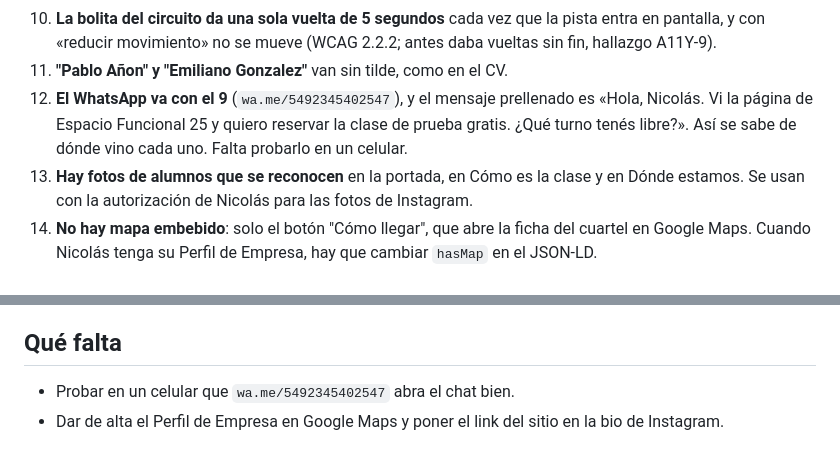
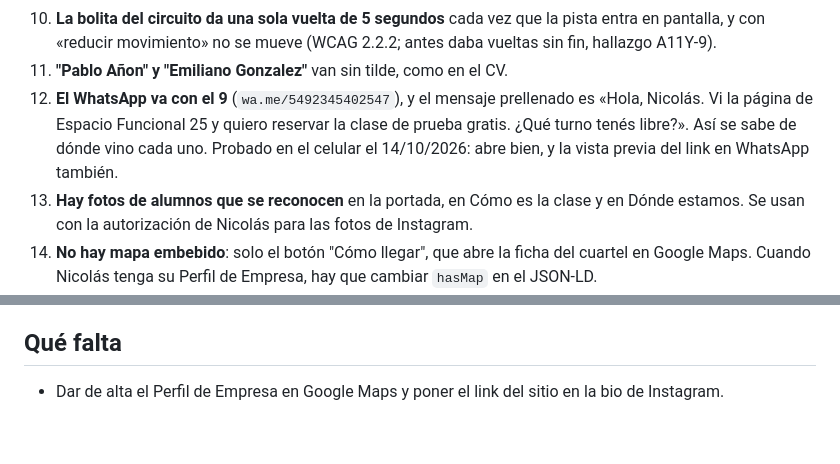
Before and after one commit to pablospata/espacio-funcional-25-website, a Markdown page: README.md, 2 parts joined by grey strips. Drawn GitHub-style.

Commit message:
README: WhatsApp y vista previa probados en el celular
Co-Authored-By: Claude Opus 5.5 (1M context) <noreply@anthropic.com>
Claude-Session: https://claude.ai/code/session_01UBCZ455HmRZE5xkFsGxWV8

```diff
--- a/README.md
+++ b/README.md
@@ -76,7 +76,7 @@ Nicolás revisó el texto el 13/10/2026 y dio el OK a todo. Lo único que cambi
 9. **El mensaje central es que te cuida**, igual que en el plan del Instagram: en El enfoque van tres promesas («Sabe lo que hace», «Te adapta», «Te cuida: no entrenás solo, te mira, te corrige la técnica y se fija que estés bien; la salud va primero»), la portada dice «con cada ejercicio adaptado a tu nivel» y el bloque del 7 dice «así el profe te ve a vos». Sale de lo que Pablo cuenta que remarca Nicolás y del PDF («esfuerzo adaptado», «progresión gradual», «técnica correcta»). En Formación quedan a la vista el seminario de ejercicio para personas con obesidad y el curso de RCP.
 10. **La bolita del circuito da una sola vuelta de 5 segundos** cada vez que la pista entra en pantalla, y con «reducir movimiento» no se mueve (WCAG 2.2.2; antes daba vueltas sin fin, hallazgo A11Y-9).
 11. **"Pablo Añon" y "Emiliano Gonzalez"** van sin tilde, como en el CV.
-12. **El WhatsApp va con el 9** (`wa.me/5492345402547`), y el mensaje prellenado es «Hola, Nicolás. Vi la página de Espacio Funcional 25 y quiero reservar la clase de prueba gratis. ¿Qué turno tenés libre?». Así se sabe de dónde vino cada uno. Falta probarlo en un celular.
+12. **El WhatsApp va con el 9** (`wa.me/5492345402547`), y el mensaje prellenado es «Hola, Nicolás. Vi la página de Espacio Funcional 25 y quiero reservar la clase de prueba gratis. ¿Qué turno tenés libre?». Así se sabe de dónde vino cada uno. Probado en el celular el 14/10/2026: abre bien, y la vista previa del link en WhatsApp también.
 13. **Hay fotos de alumnos que se reconocen** en la portada, en Cómo es la clase y en Dónde estamos. Se usan con la autorización de Nicolás para las fotos de Instagram.
 14. **No hay mapa embebido**: solo el botón "Cómo llegar", que abre la ficha del cuartel en Google Maps. Cuando Nicolás tenga su Perfil de Empresa, hay que cambiar `hasMap` en el JSON-LD.
 15. **No se dice cuántos lugares quedan por turno**, porque habría que actualizarlo cada vez.
@@ -91,5 +91,4 @@ Tres cosas medidas en las auditorías que tocan algo que Pablo aprobó o pidió.
 
 ## Qué falta
 
-- Probar en un celular que `wa.me/5492345402547` abra el chat bien.
 - Dar de alta el Perfil de Empresa en Google Maps y poner el link del sitio en la bio de Instagram.
```
